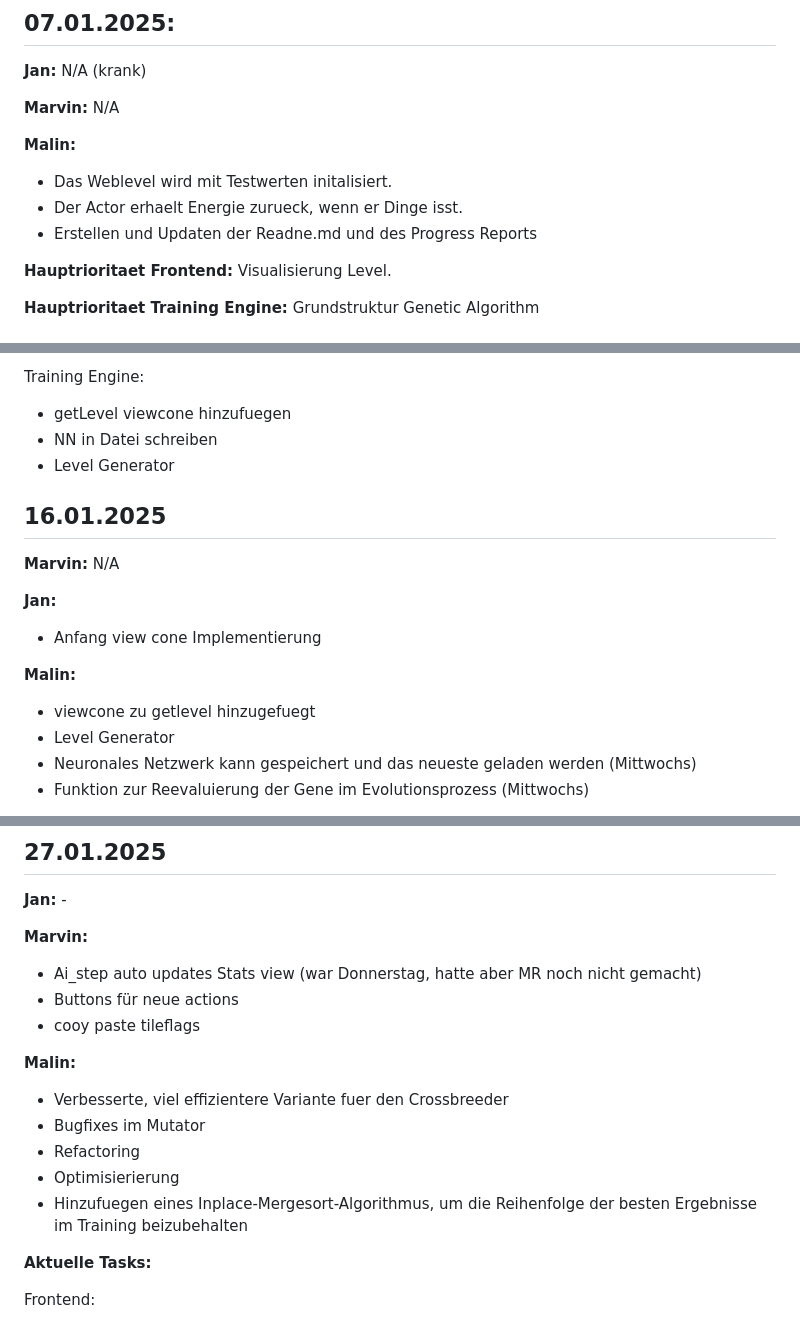
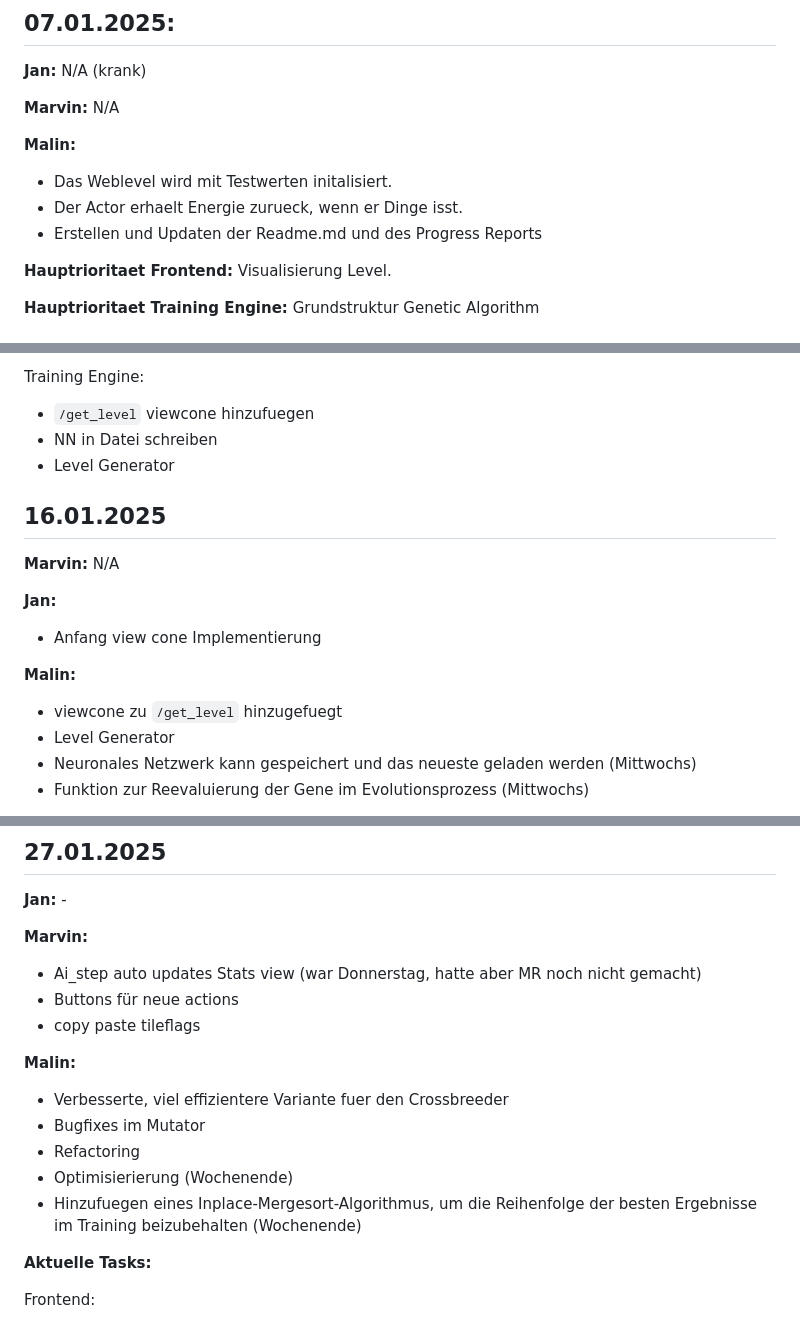
Before and after one commit to tibifant/darwinwin, a Markdown page: progress.md, 3 parts joined by grey strips. Rendered like a GitHub page.

Commit message:
finalizing

```diff
--- a/progress.md
+++ b/progress.md
@@ -82,7 +82,7 @@ Aktuelle Tasks:
 **Malin:**
 - Das Weblevel wird mit Testwerten initalisiert.
 - Der Actor erhaelt Energie zurueck, wenn er Dinge isst.
-- Erstellen und Updaten der Readne.md und des Progress Reports
+- Erstellen und Updaten der Readme.md und des Progress Reports
 
 **Hauptrioritaet Frontend:** Visualisierung Level.
 
@@ -166,7 +166,7 @@ Frontend:
 - Clean-Up und Refactoring
 
 Training Engine:
-- getLevel viewcone hinzufuegen
+- `/get_level` viewcone hinzufuegen
 - NN in Datei schreiben
 - Level Generator
 
@@ -178,7 +178,7 @@ Training Engine:
 - Anfang view cone Implementierung
 
 **Malin:**
-- viewcone zu getlevel hinzugefuegt
+- viewcone zu `/get_level` hinzugefuegt
 - Level Generator
 - Neuronales Netzwerk kann gespeichert und das neueste geladen werden (Mittwochs)
 - Funktion zur Reevaluierung der Gene im Evolutionsprozess (Mittwochs)
@@ -325,14 +325,14 @@ Training Engine:
 **Marvin:**
 - Ai_step auto updates Stats view (war Donnerstag, hatte aber MR noch nicht gemacht)
 - Buttons für neue actions
-- cooy paste tileflags
+- copy paste tileflags
 
 **Malin:**
 - Verbesserte, viel effizientere Variante fuer den Crossbreeder
 - Bugfixes im Mutator
 - Refactoring
-- Optimisierierung
-- Hinzufuegen eines Inplace-Mergesort-Algorithmus, um die Reihenfolge der besten Ergebnisse im Training beizubehalten
+- Optimisierierung (Wochenende)
+- Hinzufuegen eines Inplace-Mergesort-Algorithmus, um die Reihenfolge der besten Ergebnisse im Training beizubehalten (Wochenende)
 
 **Aktuelle Tasks:**
 
```
Also changed, not shown: other parts of progress.md (+1 -1 lines).
